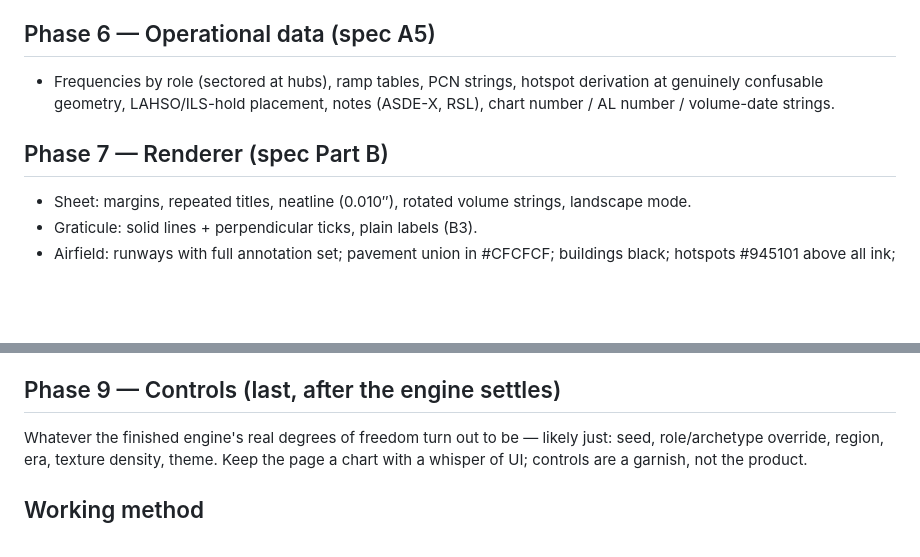
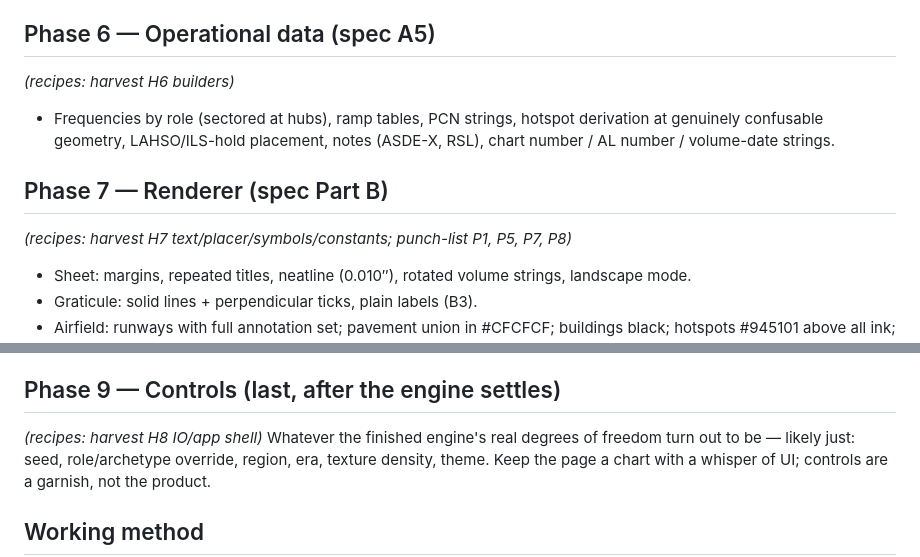
Before and after one commit to wearsshoes/tarmac2, a Markdown page: docs/build-plan.md, 2 parts joined by grey strips. Rendered like a GitHub page; blank space fills up the shorter version.

```diff
--- a/docs/build-plan.md
+++ b/docs/build-plan.md
@@ -71,11 +86,13 @@ and in the page identically. Test runner: `bun test`.
   against MSP/ORD/ATL terminal silhouettes.
 
 ## Phase 6 — Operational data (spec A5)
+*(recipes: harvest H6 builders)*
 - Frequencies by role (sectored at hubs), ramp tables, PCN strings, hotspot derivation
   at genuinely confusable geometry, LAHSO/ILS-hold placement, notes (ASDE-X, RSL),
   chart number / AL number / volume-date strings.
 
 ## Phase 7 — Renderer (spec Part B)
+*(recipes: harvest H7 text/placer/symbols/constants; punch-list P1, P5, P7, P8)*
 - Sheet: margins, repeated titles, neatline (0.010″), rotated volume strings,
   landscape mode.
 - Graticule: solid lines + perpendicular ticks, plain labels (B3).
@@ -117,6 +134,7 @@ Generated-model properties (spec Part A):
 - Determinism: same seed → byte-identical SVG.
 
 ## Phase 9 — Controls (last, after the engine settles)
+*(recipes: harvest H8 IO/app shell)*
 Whatever the finished engine's real degrees of freedom turn out to be — likely just:
 seed, role/archetype override, region, era, texture density, theme. Keep the page a
 chart with a whisper of UI; controls are a garnish, not the product.
```
Also changed, not shown: other parts of docs/build-plan.md (+15 -0 lines), docs/harvest.md (added, +293 -0 lines), docs/punch-list.md (added, +65 -0 lines).
